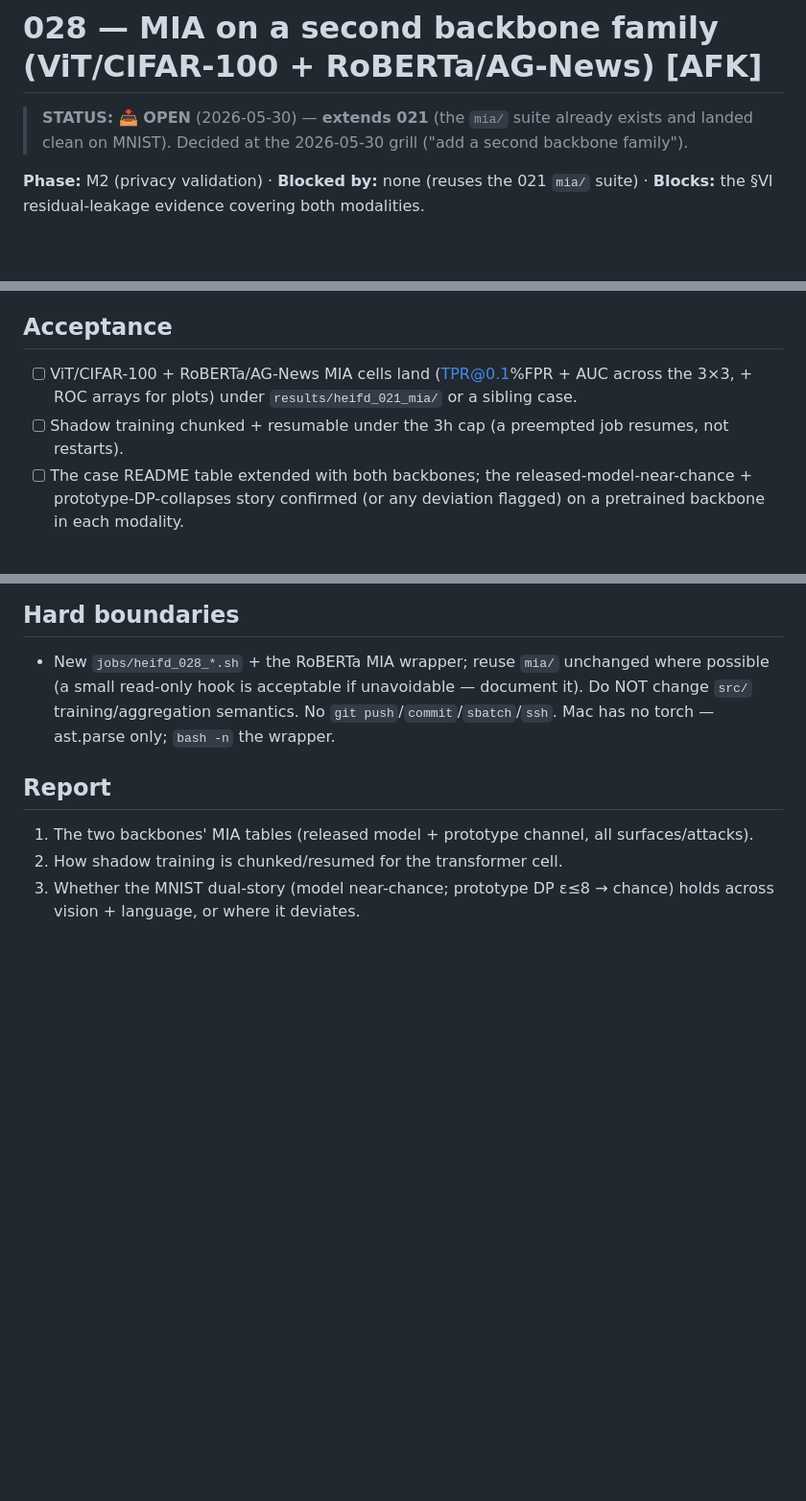
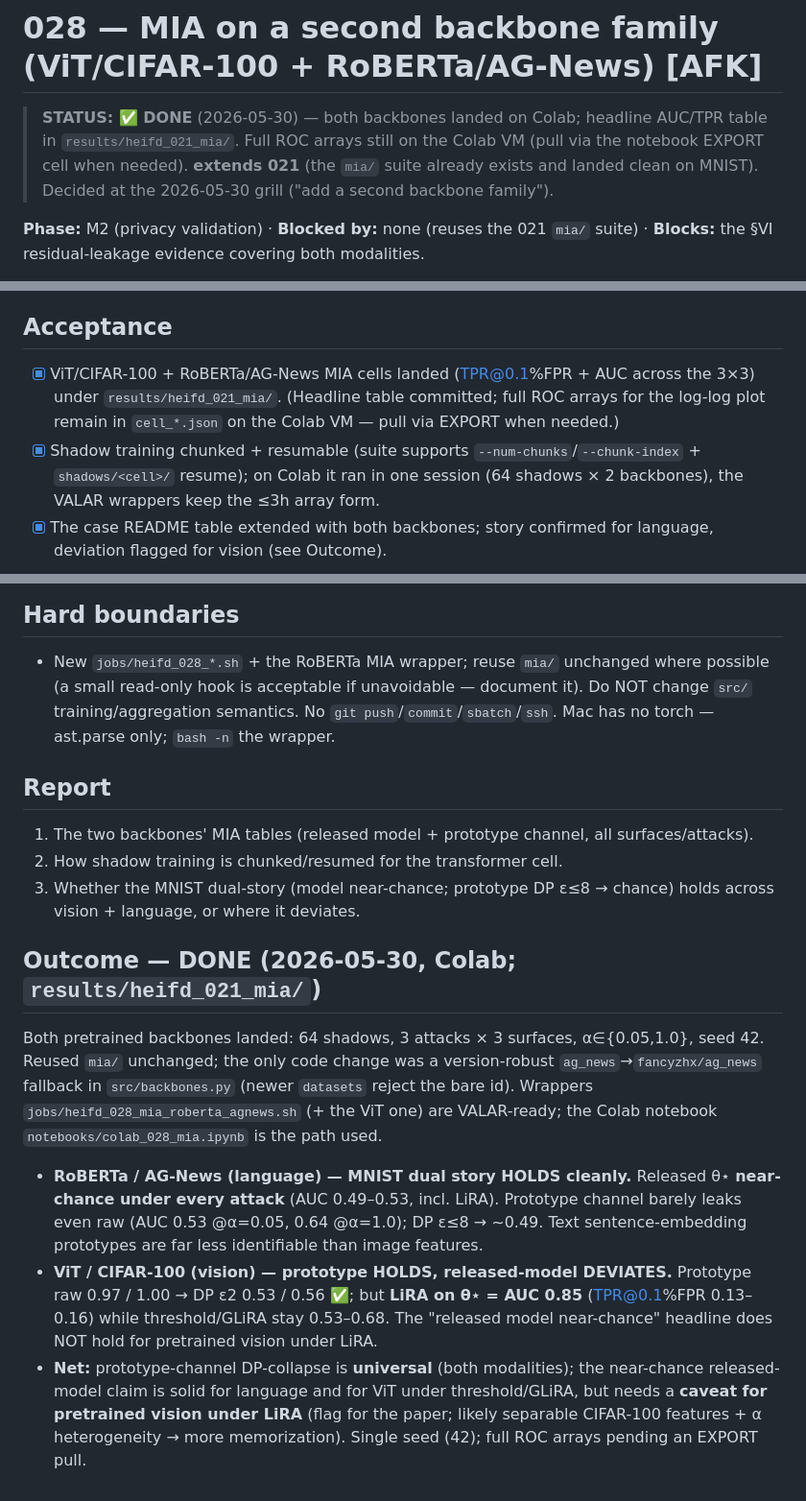
Before and after one commit to hkanpak21/HE-IFD, a Markdown page: docs/issues/028-mia-second-backbone-family.md, 3 parts joined by grey strips. Shown at 96% size. GitHub-like rendering; blank space fills up the shorter version.

```diff
--- a/docs/issues/028-mia-second-backbone-family.md
+++ b/docs/issues/028-mia-second-backbone-family.md
@@ -1,6 +1,6 @@
 # 028 — MIA on a second backbone family (ViT/CIFAR-100 + RoBERTa/AG-News)  [AFK]
 
-> **STATUS: 📥 OPEN** (2026-05-30) — **extends 021** (the `mia/` suite already exists and landed clean on MNIST). Decided at the 2026-05-30 grill ("add a second backbone family").
+> **STATUS: ✅ DONE** (2026-05-30) — both backbones landed on Colab; headline AUC/TPR table in `results/heifd_021_mia/`. Full ROC arrays still on the Colab VM (pull via the notebook EXPORT cell when needed). **extends 021** (the `mia/` suite already exists and landed clean on MNIST). Decided at the 2026-05-30 grill ("add a second backbone family").
 
 **Phase:** M2 (privacy validation) · **Blocked by:** none (reuses the 021 `mia/` suite) · **Blocks:** the §VI residual-leakage evidence covering both modalities.
 
@@ -21,9 +21,9 @@
 3. **Cells:** `vit_b32_cifar100` and `roberta_base_agnews`, N=10, α ∈ {0.05, 1.0} (heterogeneous + near-IID), the 3 attacks × 3 surfaces, ~64 shadows per target.
 
 ## Acceptance
-- [ ] ViT/CIFAR-100 + RoBERTa/AG-News MIA cells land (TPR@0.1%FPR + AUC across the 3×3, + ROC arrays for plots) under `results/heifd_021_mia/` or a sibling case.
-- [ ] Shadow training chunked + resumable under the 3h cap (a preempted job resumes, not restarts).
-- [ ] The case README table extended with both backbones; the released-model-near-chance + prototype-DP-collapses story confirmed (or any deviation flagged) on a pretrained backbone in each modality.
+- [x] ViT/CIFAR-100 + RoBERTa/AG-News MIA cells landed (TPR@0.1%FPR + AUC across the 3×3) under `results/heifd_021_mia/`. (Headline table committed; full ROC arrays for the log-log plot remain in `cell_*.json` on the Colab VM — pull via EXPORT when needed.)
+- [x] Shadow training chunked + resumable (suite supports `--num-chunks`/`--chunk-index` + `shadows/<cell>/` resume); on Colab it ran in one session (64 shadows × 2 backbones), the VALAR wrappers keep the ≤3h array form.
+- [x] The case README table extended with both backbones; story confirmed for language, deviation flagged for vision (see Outcome).
 
 ## Hard boundaries
 - New `jobs/heifd_028_*.sh` + the RoBERTa MIA wrapper; reuse `mia/` unchanged where possible (a small read-only hook is acceptable if unavoidable — document it). Do NOT change `src/` training/aggregation semantics. No `git push`/`commit`/`sbatch`/`ssh`. Mac has no torch — ast.parse only; `bash -n` the wrapper.
@@ -32,3 +32,21 @@
 1. The two backbones' MIA tables (released model + prototype channel, all surfaces/attacks).
 2. How shadow training is chunked/resumed for the transformer cell.
 3. Whether the MNIST dual-story (model near-chance; prototype DP ε≤8 → chance) holds across vision + language, or where it deviates.
+
+## Outcome — DONE (2026-05-30, Colab; `results/heifd_021_mia/`)
+
+Both pretrained backbones landed: 64 shadows, 3 attacks × 3 surfaces, α∈{0.05,1.0}, seed 42. Reused `mia/`
+unchanged; the only code change was a version-robust `ag_news`→`fancyzhx/ag_news` fallback in
+`src/backbones.py` (newer `datasets` reject the bare id). Wrappers `jobs/heifd_028_mia_roberta_agnews.sh`
+(+ the ViT one) are VALAR-ready; the Colab notebook `notebooks/colab_028_mia.ipynb` is the path used.
+
+- **RoBERTa / AG-News (language) — MNIST dual story HOLDS cleanly.** Released θ⋆ **near-chance under every
+  attack** (AUC 0.49–0.53, incl. LiRA). Prototype channel barely leaks even raw (AUC 0.53 @α=0.05, 0.64
+  @α=1.0); DP ε≤8 → ~0.49. Text sentence-embedding prototypes are far less identifiable than image features.
+- **ViT / CIFAR-100 (vision) — prototype HOLDS, released-model DEVIATES.** Prototype raw 0.97 / 1.00 → DP
+  ε2 0.53 / 0.56 ✅; but **LiRA on θ⋆ = AUC 0.85** (TPR@0.1%FPR 0.13–0.16) while threshold/GLiRA stay
+  0.53–0.68. The "released model near-chance" headline does NOT hold for pretrained vision under LiRA.
+- **Net:** prototype-channel DP-collapse is **universal** (both modalities); the near-chance released-model
+  claim is solid for language and for ViT under threshold/GLiRA, but needs a **caveat for pretrained vision
+  under LiRA** (flag for the paper; likely separable CIFAR-100 features + α heterogeneity → more
+  memorization). Single seed (42); full ROC arrays pending an EXPORT pull.
```
Also changed, not shown: docs/issues/026-task-arithmetic-lambda-verify.md (+25 -4 lines), docs/issues/027-fix-dpmerf-generator-dpsound.md (+26 -5 lines).
